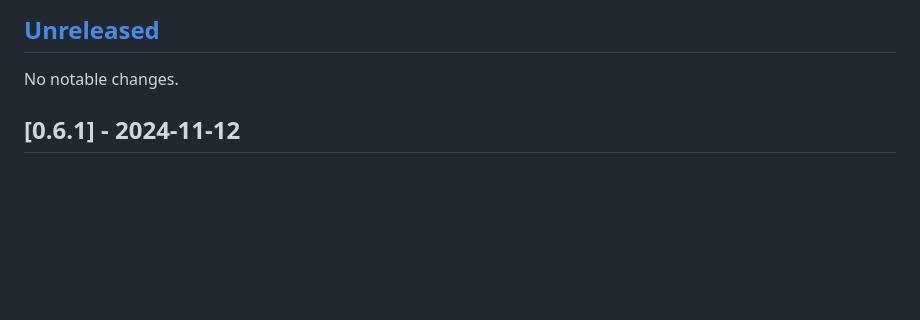
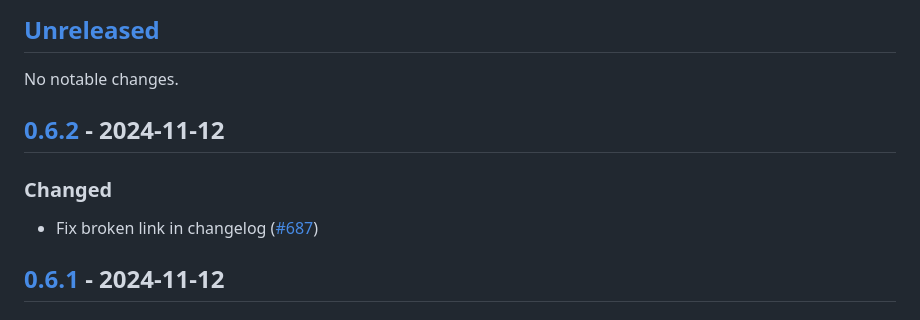
Before and after one commit to haines/pg-aws_rds_iam, a Markdown page: CHANGELOG.md, the part around one of its changes. Rendered like a GitHub page; blank space fills up the shorter version.

Commit message:
Update changelog

```diff
--- a/CHANGELOG.md
+++ b/CHANGELOG.md
@@ -7,6 +7,11 @@ The format is based on [Keep a Changelog](https://keepachangelog.com/en/1.0.0/),
 ## [Unreleased]
 
 No notable changes.
+
+## [0.6.2] - 2024-11-12
+
+### Changed
+* Fix broken link in changelog ([#687](https://github.com/haines/pg-aws_rds_iam/pull/687))
 
 ## [0.6.1] - 2024-11-12
 
```
Also changed, not shown: other parts of CHANGELOG.md (+3 -1 lines).
